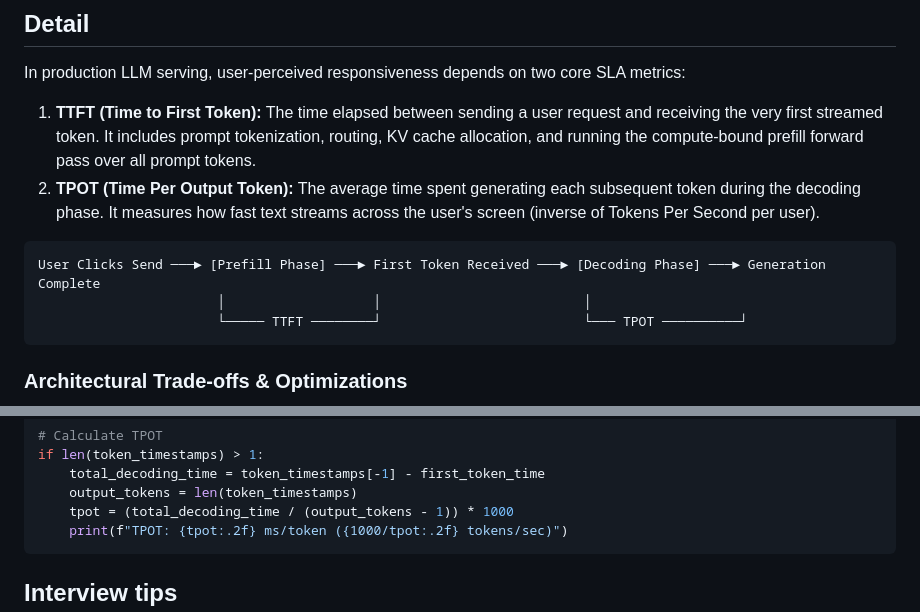
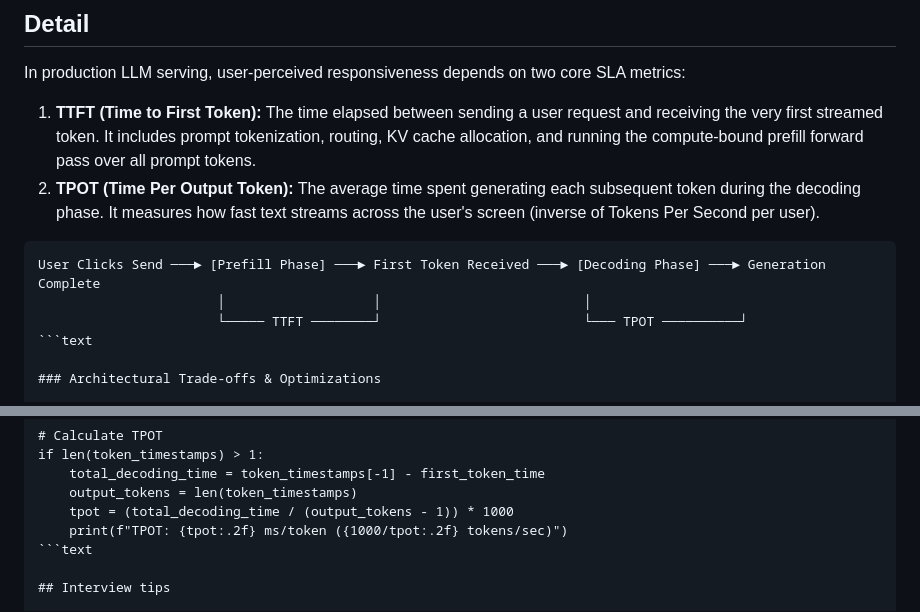
Before and after one commit to mchittineni/ultimate-ai-engineering-guide, a Markdown page: ai-system-design/how-do-you-optimize-time-to-first-token-ttft-vs-time-per-output-token-tpot.md, 2 parts joined by grey strips. GitHub-like rendering.

Commit message:
style(ai-system-design): specify language for fenced code blocks (MD040)

````diff
--- a/ai-system-design/how-do-you-optimize-time-to-first-token-ttft-vs-time-per-output-token-tpot.md
+++ b/ai-system-design/how-do-you-optimize-time-to-first-token-ttft-vs-time-per-output-token-tpot.md
@@ -20,11 +20,11 @@ In production LLM serving, user-perceived responsiveness depends on two core SLA
 1. **TTFT (Time to First Token):** The time elapsed between sending a user request and receiving the very first streamed token. It includes prompt tokenization, routing, KV cache allocation, and running the compute-bound prefill forward pass over all prompt tokens.
 2. **TPOT (Time Per Output Token):** The average time spent generating each subsequent token during the decoding phase. It measures how fast text streams across the user's screen (inverse of Tokens Per Second per user).
 
-```
+```text
 User Clicks Send ───► [Prefill Phase] ───► First Token Received ───► [Decoding Phase] ───► Generation Complete
                        │                   │                          │
                        └───── TTFT ────────┘                          └─── TPOT ──────────┘
-```
+```text
 
 ### Architectural Trade-offs & Optimizations
 
@@ -72,7 +72,7 @@ if len(token_timestamps) > 1:
     output_tokens = len(token_timestamps)
     tpot = (total_decoding_time / (output_tokens - 1)) * 1000
     print(f"TPOT: {tpot:.2f} ms/token ({1000/tpot:.2f} tokens/sec)")
-```
+```text
 
 ## Interview tips
 
````
